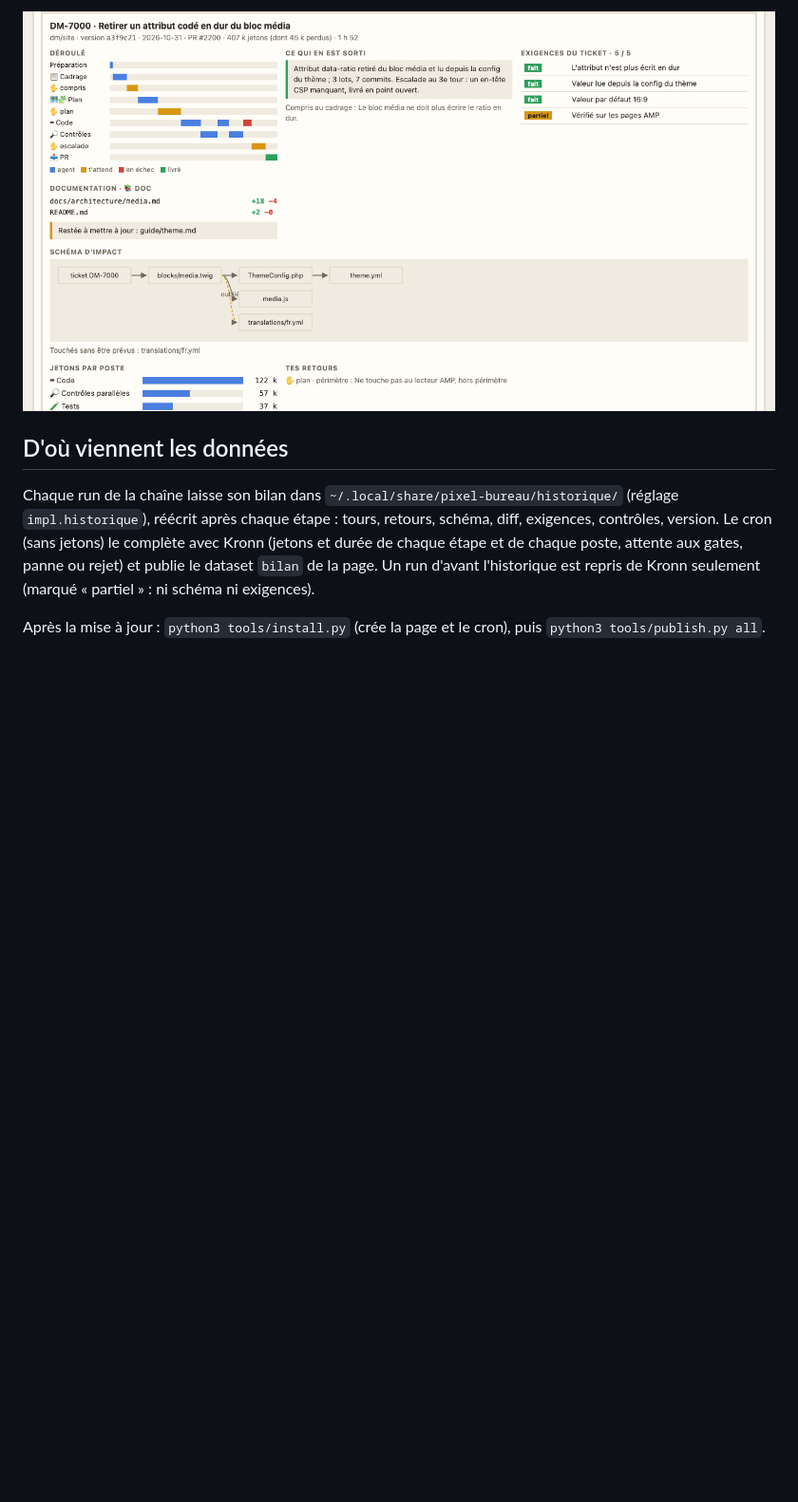
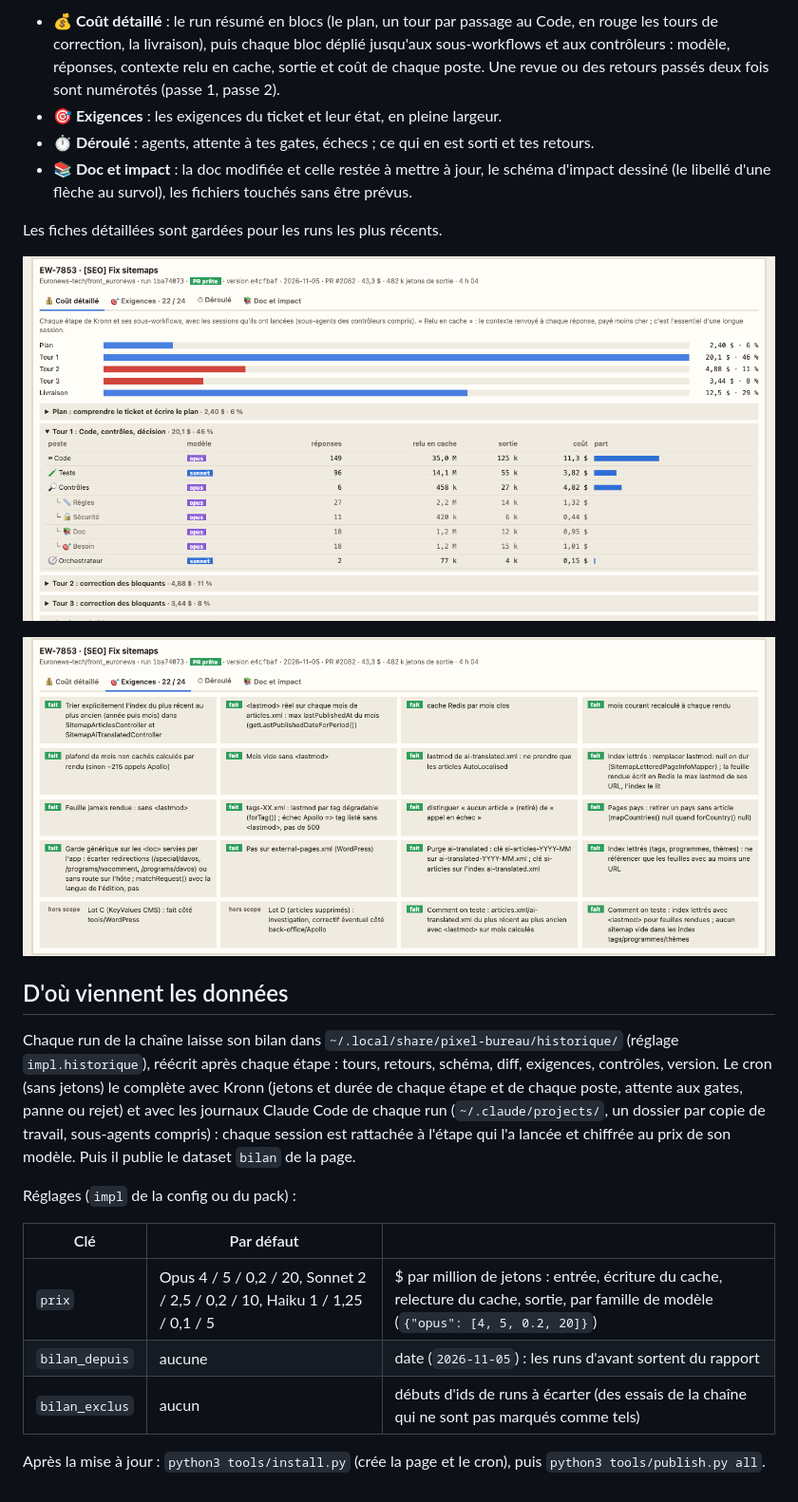
Before and after one commit to barberemi/pixel-bureau, a Markdown page: guide/fonctionnalites/24-chaine-bilan.md, the part around one of its changes. Shown at 95% size. GitHub-like rendering; pictures changed too: guide/img/chaine-bilan-exigences.png (added), guide/img/chaine-bilan-fiche.png; blank space fills up the shorter version.

```diff
--- a/guide/fonctionnalites/24-chaine-bilan.md
+++ b/guide/fonctionnalites/24-chaine-bilan.md
@@ -29,8 +29,25 @@ Le déroulé du run (agents, attente à tes gates, échecs), ce qui en est sorti
 
-![Fiche d'un ticket : déroulé, exigences, doc, schéma d'impact](../img/chaine-bilan-fiche.png)
+- **💰 Coût détaillé** : le run résumé en blocs (le plan, un tour par passage au Code, en rouge les tours de correction, la livraison), puis chaque bloc déplié jusqu'aux sous-workflows et aux contrôleurs : modèle, réponses, contexte relu en cache, sortie et coût de chaque poste. Une revue ou des retours passés deux fois sont numérotés (passe 1, passe 2).
+- **🎯 Exigences** : les exigences du ticket et leur état, en pleine largeur.
+- **⏱ Déroulé** : agents, attente à tes gates, échecs ; ce qui en est sorti et tes retours.
+- **📚 Doc et impact** : la doc modifiée et celle restée à mettre à jour, le schéma d'impact dessiné (le libellé d'une flèche au survol), les fichiers touchés sans être prévus.
+
+Les fiches détaillées sont gardées pour les runs les plus récents.
+
+![Fiche d'un ticket : le coût par bloc et par poste, jusqu'aux contrôleurs](../img/chaine-bilan-fiche.png)
+
+![Les exigences du ticket, en pleine largeur](../img/chaine-bilan-exigences.png)
 
 ## D'où viennent les données
 
-Chaque run de la chaîne laisse son bilan dans `~/.local/share/pixel-bureau/historique/` (réglage `impl.historique`), réécrit après chaque étape : tours, retours, schéma, diff, exigences, contrôles, version. Le cron (sans jetons) le complète avec Kronn (jetons et durée de chaque étape et de chaque poste, attente aux gates, panne ou rejet) et publie le dataset `bilan` de la page. Un run d'avant l'historique est repris de Kronn seulement (marqué « partiel » : ni schéma ni exigences).
+Chaque run de la chaîne laisse son bilan dans `~/.local/share/pixel-bureau/historique/` (réglage `impl.historique`), réécrit après chaque étape : tours, retours, schéma, diff, exigences, contrôles, version. Le cron (sans jetons) le complète avec Kronn (jetons et durée de chaque étape et de chaque poste, attente aux gates, panne ou rejet) et avec les journaux Claude Code de chaque run (`~/.claude/projects/`, un dossier par copie de travail, sous-agents compris) : chaque session est rattachée à l'étape qui l'a lancée et chiffrée au prix de son modèle. Puis il publie le dataset `bilan` de la page.
+
+Réglages (`impl` de la config ou du pack) :
+
+| Clé | Par défaut | |
+| --- | --- | --- |
+| `prix` | Opus 4 / 5 / 0,2 / 20, Sonnet 2 / 2,5 / 0,2 / 10, Haiku 1 / 1,25 / 0,1 / 5 | $ par million de jetons : entrée, écriture du cache, relecture du cache, sortie, par famille de modèle (`{"opus": [4, 5, 0.2, 20]}`) |
+| `bilan_depuis` | aucune | date (`2026-11-05`) : les runs d'avant sortent du rapport |
+| `bilan_exclus` | aucun | débuts d'ids de runs à écarter (des essais de la chaîne qui ne sont pas marqués comme tels) | Un run d'avant l'historique est repris de Kronn seulement (marqué « partiel » : ni schéma ni exigences).
 
 Après la mise à jour : `python3 tools/install.py` (crée la page et le cron), puis `python3 tools/publish.py all`.
```
Also changed, not shown: other parts of guide/fonctionnalites/24-chaine-bilan.md (+14 -14 lines), CHANGELOG.md (+1 -0 lines), guide/img/chaine-bilan.png, 4 other files.
